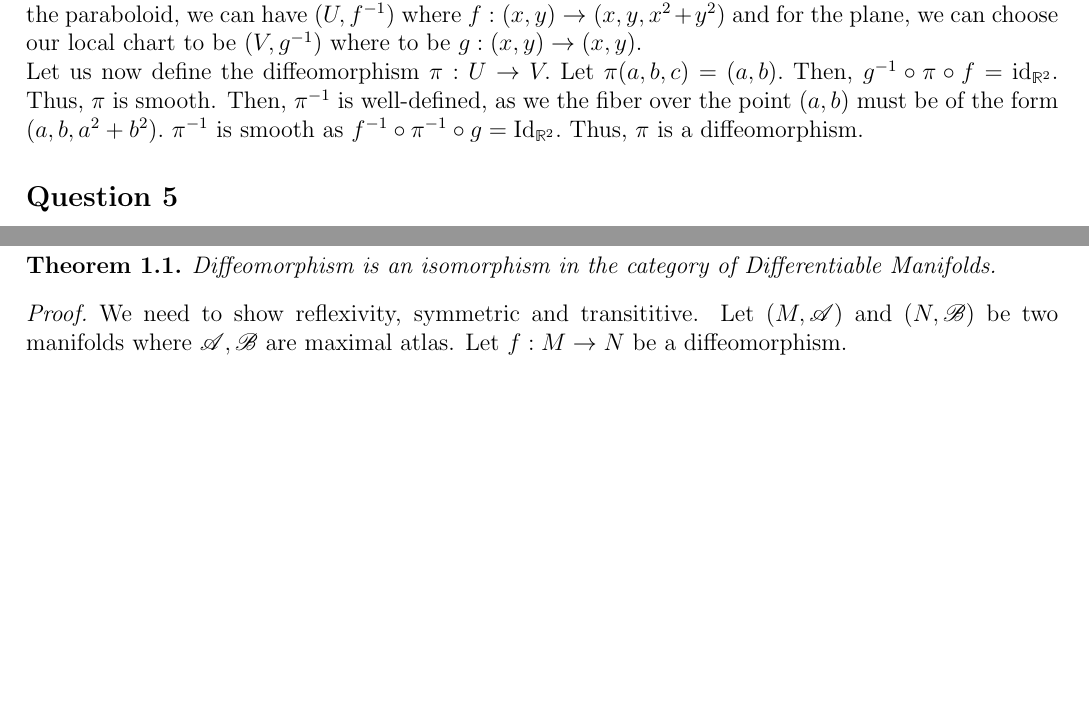
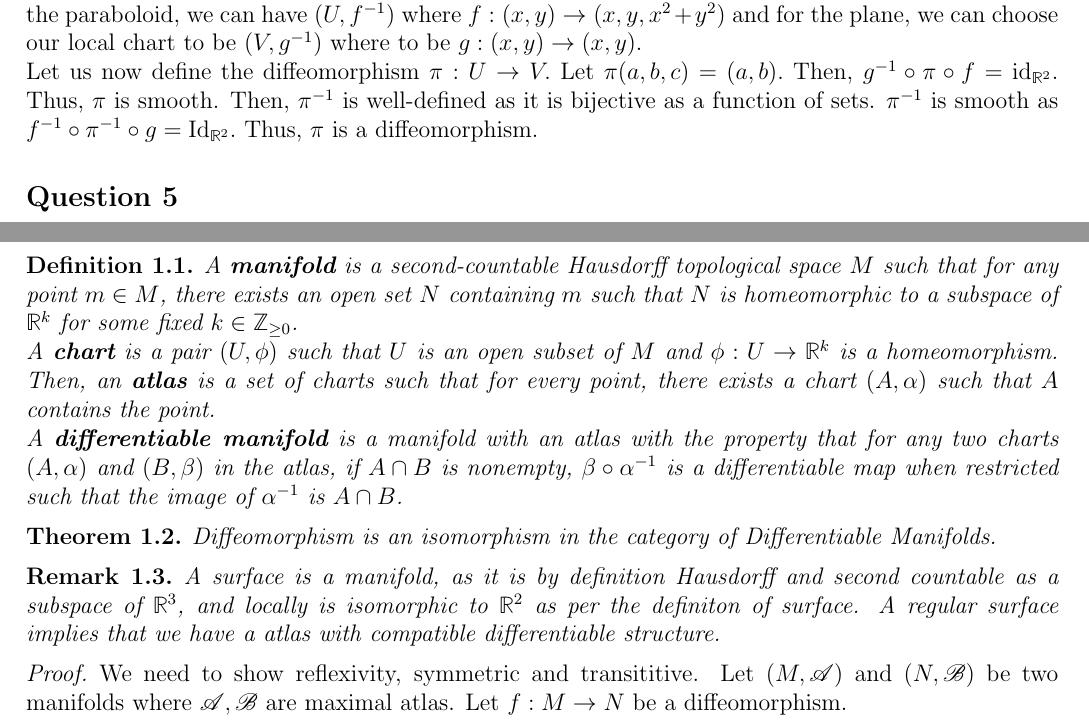
Before and after one commit to SyxP/8ProblemsAWeek, a LaTeX problem sheet (HW 3/HW3.tex, which reads Preface.tex): two parts of pages 1 and 2 of 4 before the commit and two parts of pages 1 and 2 of 5 after it, joined at a grey line, cut so that both start at the same text, the shorter picture padded with empty space. Compiled offline with pdfLaTeX.

Commit message:
Change stuff

```diff
--- a/HW 3/HW3.tex
+++ b/HW 3/HW3.tex
@@ -45,7 +45,7 @@ to be $g: (x, y) \to (x, y).$
 Let us now define the diffeomorphism
 $\pi : U \to V.$
 Let $\pi (a, b, c) = (a, b).$ Then, $g^{-1}\circ\pi \circ f = \mathrm{id}_{\mathbb R^2}.$ Thus, $\pi$ is smooth.
-Then, $\pi^{-1}$ is well-defined, as we the fiber over the point $(a, b)$ must be of the form $(a, b, a^2 + b^2).$
+Then, $\pi^{-1}$ is well-defined as it is bijective as a function of sets.
 $\pi^{-1}$ is smooth as $f^{-1} \circ \pi^{-1} \circ g = \mathrm{Id}_{\mathbb R^2}.$ Thus, $\pi$ is a diffeomorphism.
 
 \subsection*{Question 5}
@@ -58,8 +58,27 @@ Since $x_i(u,v)$ are all smooth functions, $f\circ \utilde{x}$ should also be sm
 
 \subsection*{Question 7}
 
+\begin{definition}
+    A \textbf{manifold} is a second-countable Hausdorff topological space $M$ such that
+    for any point $m \in M$, there exists an open set $N$ containing $m$ such that $N$ is homeomorphic to a subspace of $\mathbb R^k$ for some fixed $k \in \mathbb Z_{\geq 0}$.
+
+    A \textbf{chart} is a pair $(U, \phi)$ such that $U$ is an open subset of $M$ and $\phi:U \to \mathbb R^k$
+    is a homeomorphism. Then, an \textbf{atlas} is a set of charts such that for every point, there exists a chart
+    $(A, \alpha)$ such that $A$ contains the point.
+
+    A \textbf{differentiable manifold} is a manifold with an atlas with the property that
+    for any two charts $(A, \alpha)$ and $(B, \beta)$ in the atlas, if $A\cap B$ is nonempty, $\beta\circ \alpha^{-1}$
+    is a differentiable map when restricted such that the image of $\alpha^{-1}$ is $A\cap B$.
+\end{definition}
+
 \begin{theorem} Diffeomorphism is an isomorphism in the category of Differentiable Manifolds.
 \end{theorem}
+
+\begin{remark}
+    A surface is a manifold, as it is by definition Hausdorff and second countable as a subspace of $\mathbb R^3$,
+    and locally is isomorphic to $\mathbb R^2$ as per the definiton of surface.
+    A regular surface implies that we have a atlas with compatible differentiable structure.
+\end{remark}
 
 \begin{proof}
     We need to show reflexivity, symmetric and transititive.
--- a/Preface.tex
+++ b/Preface.tex
@@ -13,7 +13,7 @@
 \newtheorem{lemma}[theorem]{Lemma}
 \newtheorem{example}[theorem]{Example}
 \newtheorem{definition}[theorem]{Definition}
-
+\newtheorem{remark}[theorem]{Remark}
 \usepackage{mathrsfs}
 \usepackage{graphicx}
 \usepackage{multicol}
```
Also changed, not shown: HW 3/HW3.pdf.
